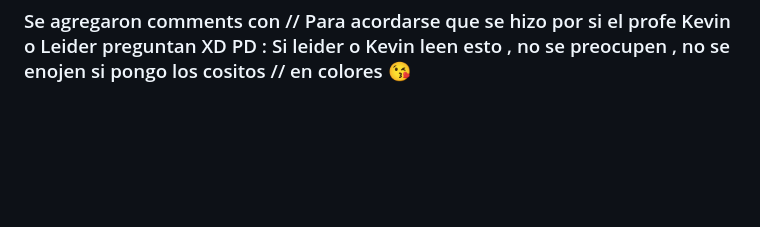
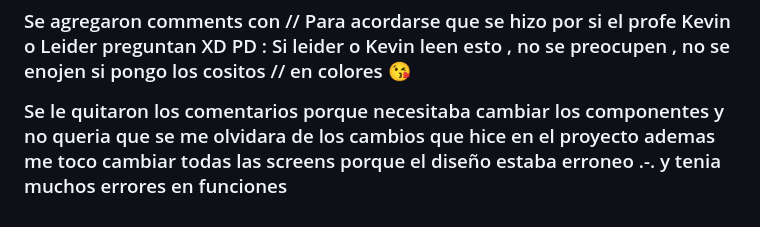
Before and after one commit to FelipeGd02/nexus, a Markdown page: Readme.md, the part around the change. Drawn GitHub-style; blank space fills up the shorter version.

Commit message:
Comment/ReadMe

```diff
--- a/Readme.md
+++ b/Readme.md
@@ -96,3 +96,6 @@ Error 404 en consola porque no encuentra las imagenes .-.
 
 Se agregaron comments con // Para acordarse que se hizo por si el profe Kevin o Leider preguntan XD PD : Si leider o Kevin leen esto ,
 no se preocupen , no se enojen si pongo los cositos //  en colores 😘
+
+
+Se le quitaron los comentarios porque necesitaba cambiar los componentes y no queria que se me olvidara de los cambios que hice en el proyecto ademas me toco cambiar todas  las screens porque el diseño estaba erroneo .-. y tenia muchos errores en funciones
```
